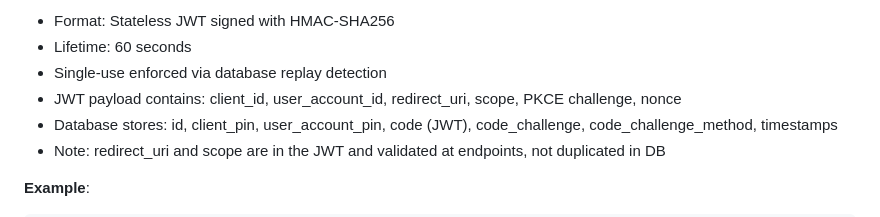
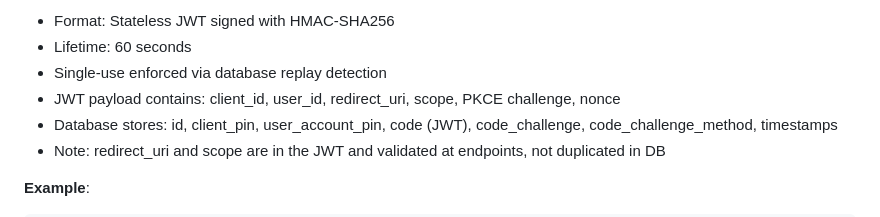
Before and after one commit to tjohncan/auth-server, a Markdown page: api/README.md, the part around the change. Rendered like a GitHub page.

```diff
--- a/api/README.md
+++ b/api/README.md
@@ -974,7 +974,7 @@ Location: https://app.example.com/callback?error=invalid_request&error_descripti
 - Format: Stateless JWT signed with HMAC-SHA256
 - Lifetime: 60 seconds
 - Single-use enforced via database replay detection
-- JWT payload contains: client_id, user_account_id, redirect_uri, scope, PKCE challenge, nonce
+- JWT payload contains: client_id, user_id, redirect_uri, scope, PKCE challenge, nonce
 - Database stores: id, client_pin, user_account_pin, code (JWT), code_challenge, code_challenge_method, timestamps
 - Note: redirect_uri and scope are in the JWT and validated at endpoints, not duplicated in DB
 
```
Also changed, not shown: README.md (+5 -5 lines).
